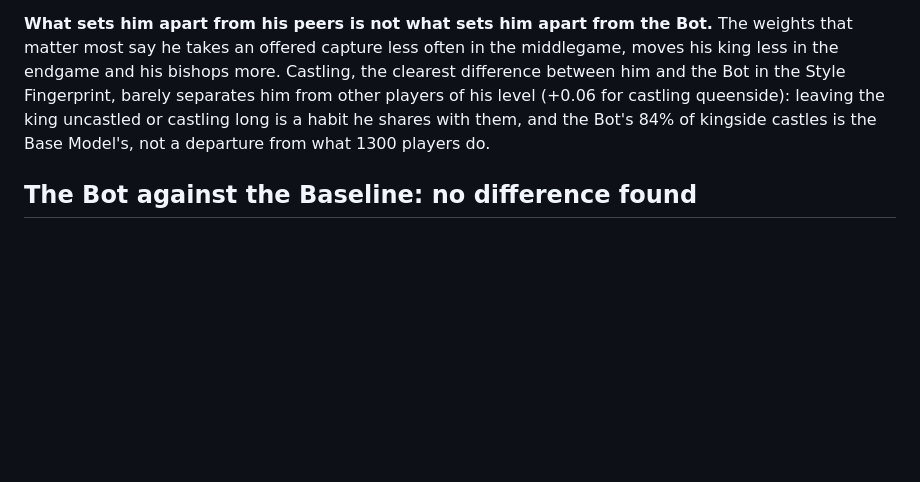
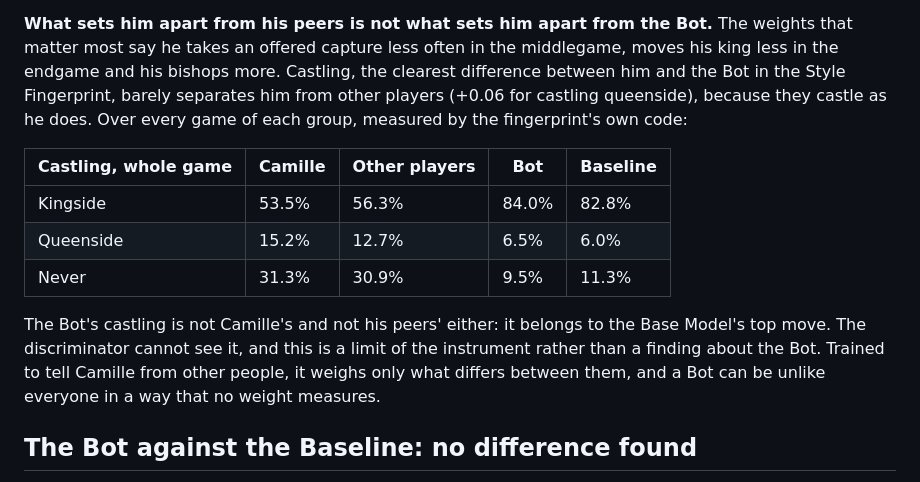
Before and after one commit to CamilleBochard/ChessMe, a Markdown page: docs/experiments/style-discriminator.md, the part around the change. Drawn GitHub-style; blank space fills up the shorter version.

Commit message:
Correct how other players castle on the discriminator's page
Measured on the sample, players at Camille's level castle as he does, so
the Bot's kingside castling departs from both: a trait the discriminator,
trained to tell him from other people, has no weight for.

```diff
--- a/docs/experiments/style-discriminator.md
+++ b/docs/experiments/style-discriminator.md
@@ -199,10 +199,21 @@ clear chance.
 Bot.** The weights that matter most say he takes an offered capture less
 often in the middlegame, moves his king less in the endgame and his bishops
 more. Castling, the clearest difference between him and the Bot in the Style
-Fingerprint, barely separates him from other players of his level (+0.06 for
-castling queenside): leaving the king uncastled or castling long is a habit
-he shares with them, and the Bot's 84% of kingside castles is the Base
-Model's, not a departure from what 1300 players do.
+Fingerprint, barely separates him from other players (+0.06 for castling
+queenside), because they castle as he does. Over every game of each group,
+measured by the fingerprint's own code:
+
+| Castling, whole game | Camille | Other players | Bot | Baseline |
+|---|---|---|---|---|
+| Kingside | 53.5% | 56.3% | 84.0% | 82.8% |
+| Queenside | 15.2% | 12.7% | 6.5% | 6.0% |
+| Never | 31.3% | 30.9% | 9.5% | 11.3% |
+
+The Bot's castling is not Camille's and not his peers' either: it belongs to
+the Base Model's top move. The discriminator cannot see it, and this is a
+limit of the instrument rather than a finding about the Bot. Trained to tell
+Camille from other people, it weighs only what differs between them, and a
+Bot can be unlike everyone in a way that no weight measures.
 
 ## The Bot against the Baseline: no difference found
 
```
